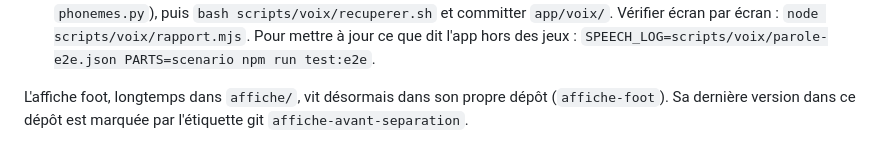
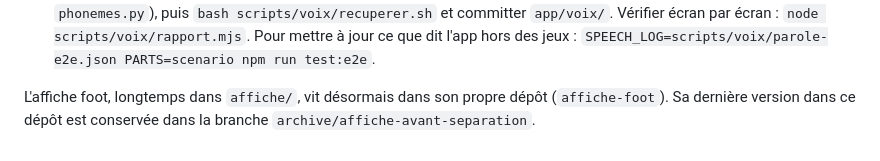
Before and after one commit to mdurieux2/test-repo, a Markdown page: CLAUDE.md, the part around the change. Rendered like a GitHub page.

Commit message:
CLAUDE.md : l'affiche est conservée dans la branche archive/affiche-avant-separation
Co-Authored-By: Claude Opus 5.5 <noreply@anthropic.com>
Claude-Session: https://claude.ai/code/session_01Vgk2QEQLtCmGELaYzzU2yg

```diff
--- a/CLAUDE.md
+++ b/CLAUDE.md
@@ -33,4 +33,4 @@ Interface et commentaires en français.
   Pour mettre à jour ce que dit l'app hors des jeux : `SPEECH_LOG=scripts/voix/parole-e2e.json PARTS=scenario npm run test:e2e`.
 
 L'affiche foot, longtemps dans `affiche/`, vit désormais dans son propre dépôt (`affiche-foot`). Sa dernière
-version dans ce dépôt est marquée par l'étiquette git `affiche-avant-separation`.
+version dans ce dépôt est conservée dans la branche `archive/affiche-avant-separation`.
```
